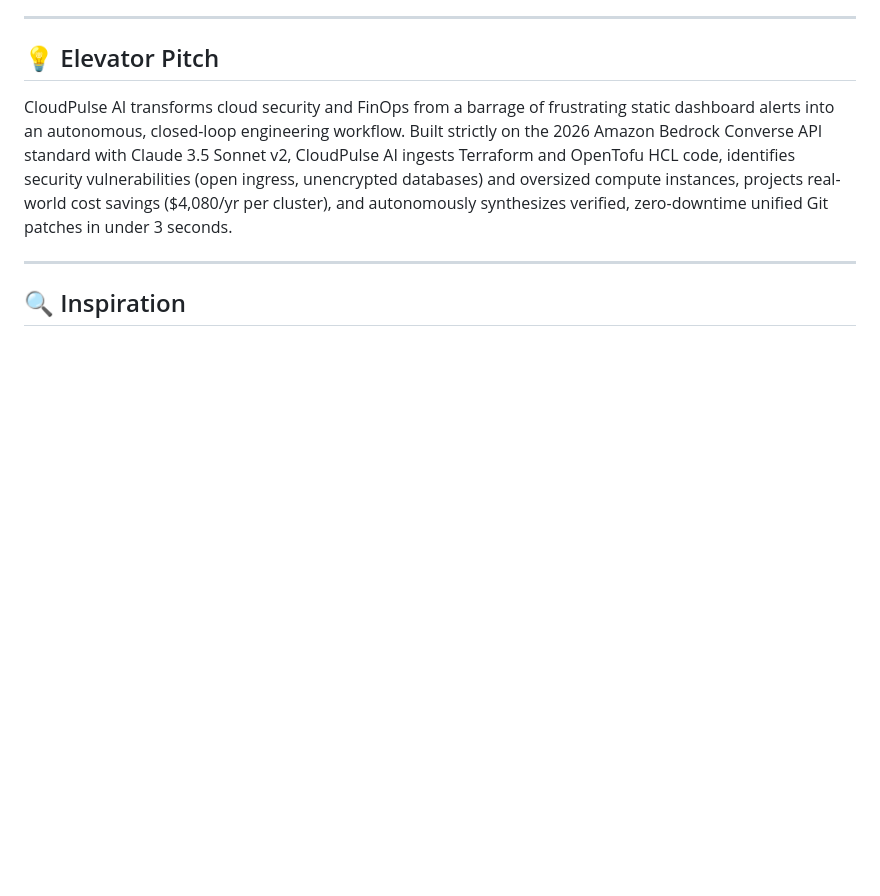
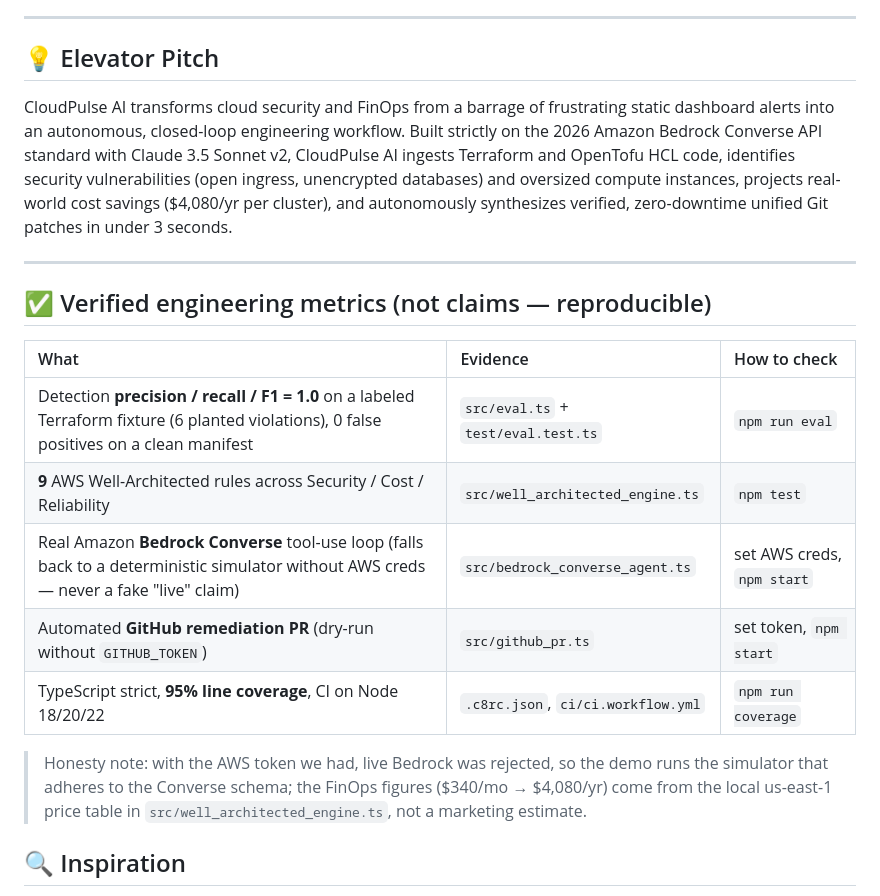
Before and after one commit to akmalkhaniub/cloudpulse-ai, a Markdown page: docs/DEVPOST_SUBMISSION.md, the part around the change. Rendered like a GitHub page; blank space fills up the shorter version.

Commit message:
docs(submission): add verified-metrics table to Devpost writeup
A judge-facing evidence table (detection F1=1.0, 9 Well-Architected rules, real
Bedrock Converse loop with honest simulator fallback, GitHub PR dry-run, 95% coverage)
with how-to-check commands, plus an explicit honesty note on the simulator + price table.

Co-Authored-By: Claude Opus 4.8 <noreply@anthropic.com>

```diff
--- a/docs/DEVPOST_SUBMISSION.md
+++ b/docs/DEVPOST_SUBMISSION.md
@@ -21,6 +21,18 @@
 CloudPulse AI transforms cloud security and FinOps from a barrage of frustrating static dashboard alerts into an autonomous, closed-loop engineering workflow. Built strictly on the 2026 Amazon Bedrock Converse API standard with Claude 3.5 Sonnet v2, CloudPulse AI ingests Terraform and OpenTofu HCL code, identifies security vulnerabilities (open ingress, unencrypted databases) and oversized compute instances, projects real-world cost savings ($4,080/yr per cluster), and autonomously synthesizes verified, zero-downtime unified Git patches in under 3 seconds.
 
 ---
+
+## ✅ Verified engineering metrics (not claims — reproducible)
+
+| What | Evidence | How to check |
+| :--- | :--- | :--- |
+| Detection **precision / recall / F1 = 1.0** on a labeled Terraform fixture (6 planted violations), 0 false positives on a clean manifest | `src/eval.ts` + `test/eval.test.ts` | `npm run eval` |
+| **9** AWS Well-Architected rules across Security / Cost / Reliability | `src/well_architected_engine.ts` | `npm test` |
+| Real Amazon **Bedrock Converse** tool-use loop (falls back to a deterministic simulator without AWS creds — never a fake "live" claim) | `src/bedrock_converse_agent.ts` | set AWS creds, `npm start` |
+| Automated **GitHub remediation PR** (dry-run without `GITHUB_TOKEN`) | `src/github_pr.ts` | set token, `npm start` |
+| TypeScript strict, **95% line coverage**, CI on Node 18/20/22 | `.c8rc.json`, `ci/ci.workflow.yml` | `npm run coverage` |
+
+> Honesty note: with the AWS token we had, live Bedrock was rejected, so the demo runs the simulator that adheres to the Converse schema; the FinOps figures ($340/mo → $4,080/yr) come from the local us-east-1 price table in `src/well_architected_engine.ts`, not a marketing estimate.
 
 ## 🔍 Inspiration
 Cloud engineers and SREs spend up to 30% of their sprints triageing static alerts from security scanners and cloud cost consoles. The fundamental problem isn't detecting misconfigurations—modern scanners do that relentlessly. The real bottleneck is **remediation friction**: an engineer must decipher the warning, locate the offending Terraform resource in a repo, author the code change, ensure zero downtime, and generate a pull request.
```
